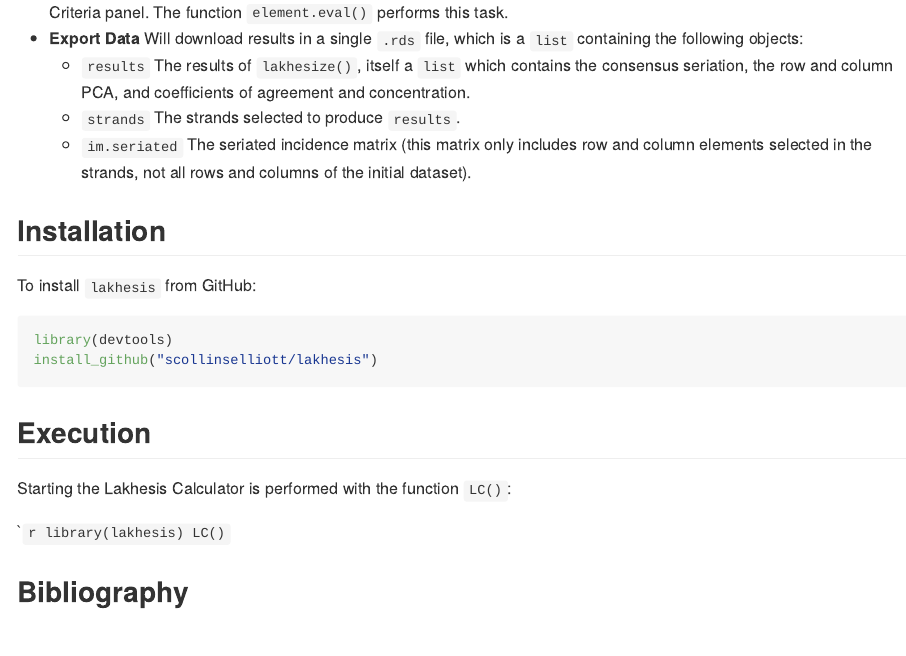
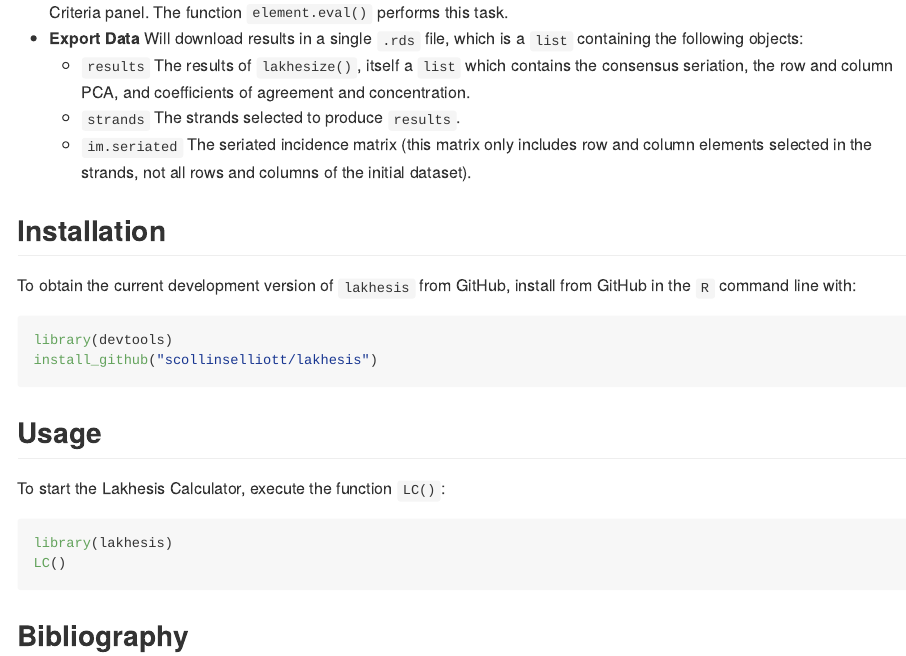
Before and after one commit to scollinselliott/lakhesis, an R Markdown document (README.Rmd): the page in a window 1100 px wide, from 1620 px down. The pictures show the output file README.md that the author committed with the source, drawn offline in the style of GitHub.

Commit message:
documentation

````diff
--- a/README.Rmd
+++ b/README.Rmd
@@ -45,21 +45,21 @@
 
 ## Installation
 
-To install `lakhesis` from GitHub:
+To obtain the current development version of `lakhesis` from GitHub, install from GitHub in the `R` command line with:
 
 ``` r
 library(devtools)
 install_github("scollinselliott/lakhesis")
 ```
 
-## Execution
+## Usage
 
-Starting the Lakhesis Calculator is performed with the function `LC()`:
+To start the Lakhesis Calculator, execute the function `LC()`:
 
 ``` r
 library(lakhesis)
 LC()
-``
+```
 
 ## Bibliography
 
````
Also changed, not shown: README.md.
